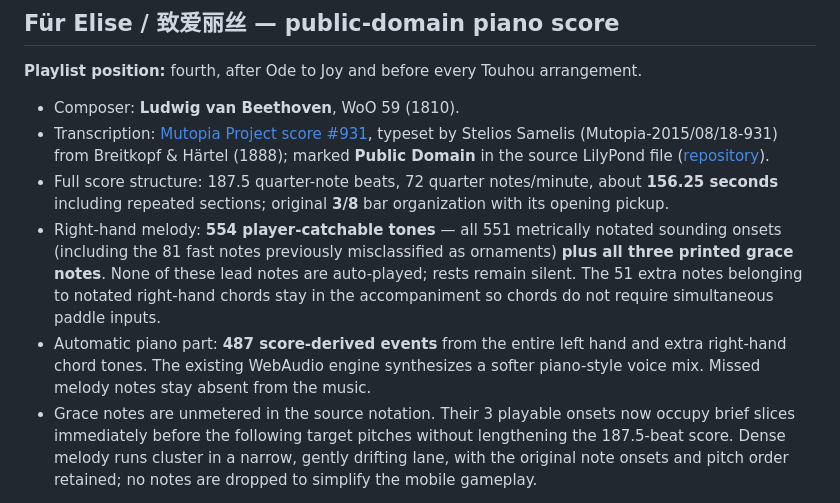
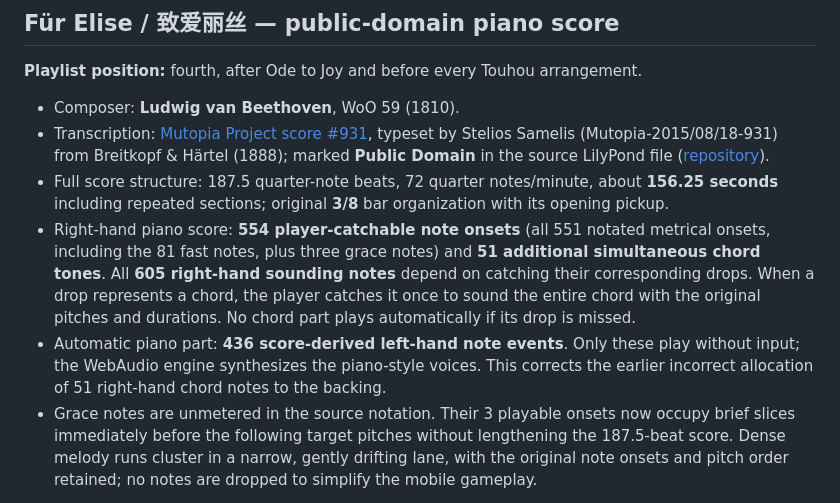
Before and after one commit to oskikaiti-sys/neon-mobile-arcade, a Markdown page: README.md, the part around the change. Rendered like a GitHub page.

Commit message:
Correct Für Elise documentation: all 605 right-hand pitches depend on catchable drops

```diff
--- a/README.md
+++ b/README.md
@@ -35,8 +35,8 @@ Implementation: `breakout-classic-accompaniment.js` composes the score events in
 - Composer: **Ludwig van Beethoven**, WoO 59 (1810).
 - Transcription: [Mutopia Project score #931](https://www.mutopiaproject.org/cgibin/piece-info.cgi?id=931), typeset by Stelios Samelis (Mutopia-2015/08/18-931) from Breitkopf & Härtel (1888); marked **Public Domain** in the source LilyPond file ([repository](https://github.com/MutopiaProject/MutopiaProject/blob/master/ftp/BeethovenLv/WoO59/fur_Elise_WoO59/fur_Elise_WoO59.ly)).
 - Full score structure: 187.5 quarter-note beats, 72 quarter notes/minute, about **156.25 seconds** including repeated sections; original **3/8** bar organization with its opening pickup.
-- Right-hand melody: **554 player-catchable tones** — all 551 metrically notated sounding onsets (including the 81 fast notes previously misclassified as ornaments) **plus all three printed grace notes**. None of these lead notes are auto-played; rests remain silent. The 51 extra notes belonging to notated right-hand chords stay in the accompaniment so chords do not require simultaneous paddle inputs.
-- Automatic piano part: **487 score-derived events** from the entire left hand and extra right-hand chord tones. The existing WebAudio engine synthesizes a softer piano-style voice mix. Missed melody notes stay absent from the music.
+- Right-hand piano score: **554 player-catchable note onsets** (all 551 notated metrical onsets, including the 81 fast notes, plus three grace notes) and **51 additional simultaneous chord tones**. All **605 right-hand sounding notes** depend on catching their corresponding drops. When a drop represents a chord, the player catches it once to sound the entire chord with the original pitches and durations. No chord part plays automatically if its drop is missed.
+- Automatic piano part: **436 score-derived left-hand note events**. Only these play without input; the WebAudio engine synthesizes the piano-style voices. This corrects the earlier incorrect allocation of 51 right-hand chord notes to the backing.
 - Grace notes are unmetered in the source notation. Their 3 playable onsets now occupy brief slices immediately before the following target pitches without lengthening the 187.5-beat score. Dense melody runs cluster in a narrow, gently drifting lane, with the original note onsets and pitch order retained; no notes are dropped to simplify the mobile gameplay.
 
 Implementation: `breakout-furelise-score.js`, plus song-selection, score scheduling, and voice-mix integrations in `breakout-songbook.js` and `breakout.html`. Neither a sound recording nor an externally licensed MIDI file is distributed.
```
